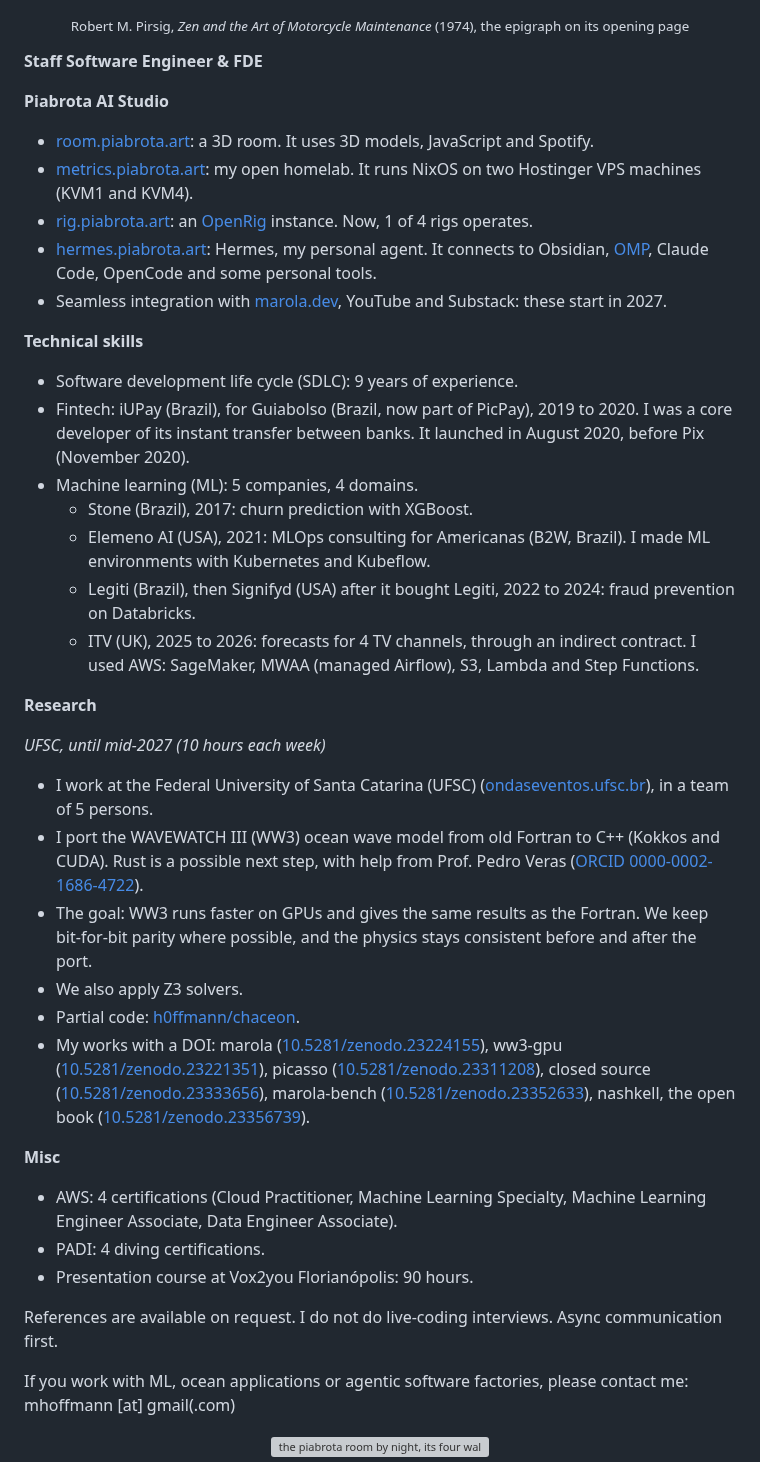
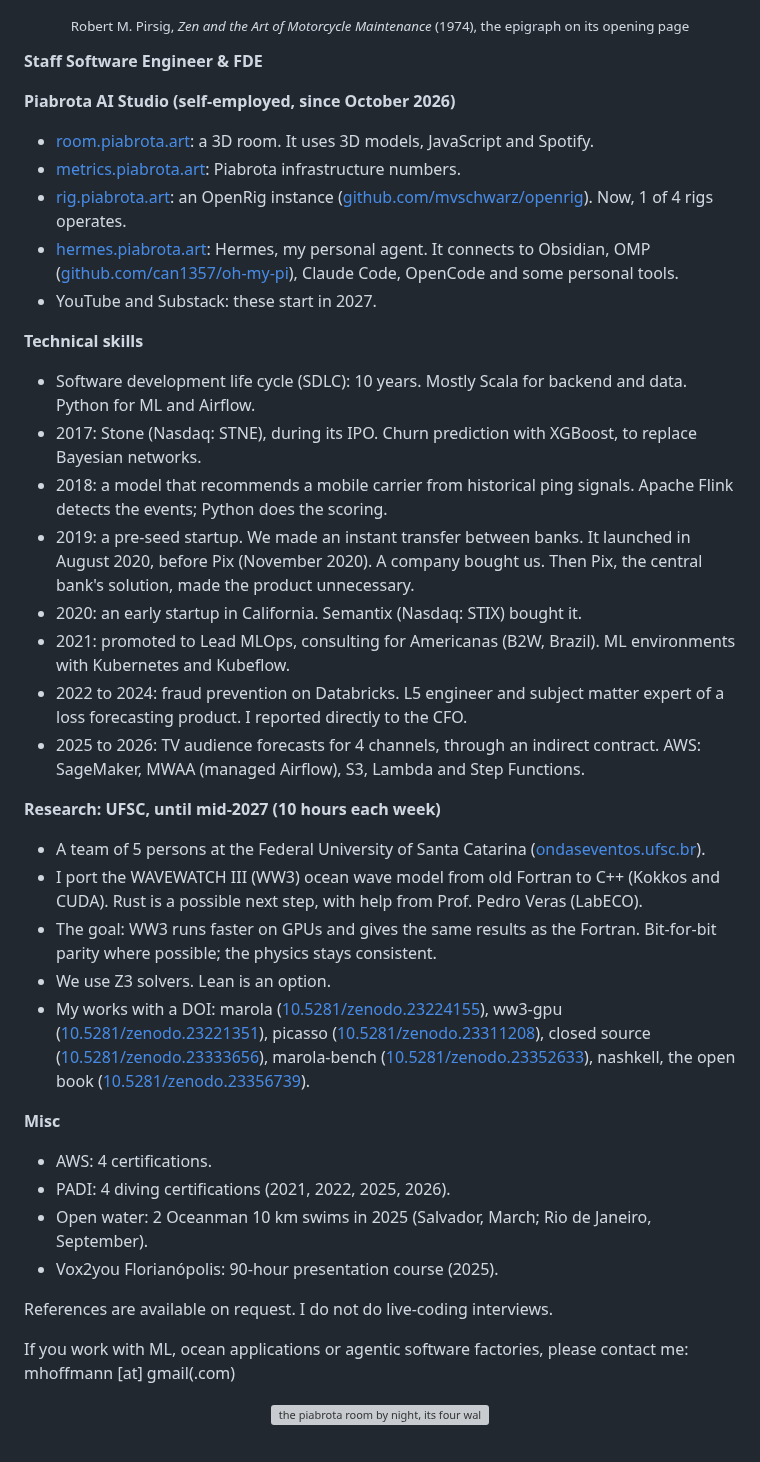
Before and after one commit to h0ffmann/h0ffmann, a Markdown page: README.md, the part around the change. Drawn GitHub-style; grey boxes are pictures that could not be loaded.

Commit message:
Follow the owner's new About draft in the profile introduction
The owner sent a new About draft: a year-by-year path from Stone to ITV, Piabrota as
self-employed since October 2026, Lean beside Z3, the PADI years, the two Oceanman swims. It is
cut to STE100 and under LinkedIn's 2,600 characters. The six DOIs stay (AGENTS.md, hard rule 2).

Tested: python3 -m unittest discover -s cv: the same 3 failures as on main, no new one

Co-Authored-By: Claude Opus 5.5 <noreply@anthropic.com>
Claude-Session: https://claude.ai/code/session_0193yhp3rNK8gtVz87VB819S

```diff
--- a/README.md
+++ b/README.md
@@ -4,38 +4,37 @@
 
 **Staff Software Engineer & FDE**
 
-**Piabrota AI Studio**
+**Piabrota AI Studio (self-employed, since October 2026)**
 - [room.piabrota.art](https://room.piabrota.art): a 3D room. It uses 3D models, JavaScript and Spotify.
-- [metrics.piabrota.art](https://metrics.piabrota.art): my open homelab. It runs NixOS on two Hostinger VPS machines (KVM1 and KVM4).
-- [rig.piabrota.art](https://rig.piabrota.art): an [OpenRig](https://github.com/mvschwarz/openrig) instance. Now, 1 of 4 rigs operates.
-- [hermes.piabrota.art](https://hermes.piabrota.art): Hermes, my personal agent. It connects to Obsidian, [OMP](https://github.com/can1357/oh-my-pi), Claude Code, OpenCode and some personal tools.
-- Seamless integration with [marola.dev](https://marola.dev), YouTube and Substack: these start in 2027.
+- [metrics.piabrota.art](https://metrics.piabrota.art): Piabrota infrastructure numbers.
+- [rig.piabrota.art](https://rig.piabrota.art): an OpenRig instance ([github.com/mvschwarz/openrig](https://github.com/mvschwarz/openrig)). Now, 1 of 4 rigs operates.
+- [hermes.piabrota.art](https://hermes.piabrota.art): Hermes, my personal agent. It connects to Obsidian, OMP ([github.com/can1357/oh-my-pi](https://github.com/can1357/oh-my-pi)), Claude Code, OpenCode and some personal tools.
+- YouTube and Substack: these start in 2027.
 
 **Technical skills**
-- Software development life cycle (SDLC): 9 years of experience.
-- Fintech: iUPay (Brazil), for Guiabolso (Brazil, now part of PicPay), 2019 to 2020. I was a core developer of its instant transfer between banks. It launched in August 2020, before Pix (November 2020).
-- Machine learning (ML): 5 companies, 4 domains.
-  - Stone (Brazil), 2017: churn prediction with XGBoost.
-  - Elemeno AI (USA), 2021: MLOps consulting for Americanas (B2W, Brazil). I made ML environments with Kubernetes and Kubeflow.
-  - Legiti (Brazil), then Signifyd (USA) after it bought Legiti, 2022 to 2024: fraud prevention on Databricks.
-  - ITV (UK), 2025 to 2026: forecasts for 4 TV channels, through an indirect contract. I used AWS: SageMaker, MWAA (managed Airflow), S3, Lambda and Step Functions.
+- Software development life cycle (SDLC): 10 years. Mostly Scala for backend and data. Python for ML and Airflow.
+- 2017: Stone (Nasdaq: STNE), during its IPO. Churn prediction with XGBoost, to replace Bayesian networks.
+- 2018: a model that recommends a mobile carrier from historical ping signals. Apache Flink detects the events; Python does the scoring.
+- 2019: a pre-seed startup. We made an instant transfer between banks. It launched in August 2020, before Pix (November 2020). A company bought us. Then Pix, the central bank's solution, made the product unnecessary.
+- 2020: an early startup in California. Semantix (Nasdaq: STIX) bought it.
+- 2021: promoted to Lead MLOps, consulting for Americanas (B2W, Brazil). ML environments with Kubernetes and Kubeflow.
+- 2022 to 2024: fraud prevention on Databricks. L5 engineer and subject matter expert of a loss forecasting product. I reported directly to the CFO.
+- 2025 to 2026: TV audience forecasts for 4 channels, through an indirect contract. AWS: SageMaker, MWAA (managed Airflow), S3, Lambda and Step Functions.
 
-**Research**
-
-*UFSC, until mid-2027 (10 hours each week)*
-- I work at the Federal University of Santa Catarina (UFSC) ([ondaseventos.ufsc.br](https://ondaseventos.ufsc.br)), in a team of 5 persons.
-- I port the WAVEWATCH III (WW3) ocean wave model from old Fortran to C++ (Kokkos and CUDA). Rust is a possible next step, with help from Prof. Pedro Veras ([ORCID 0000-0002-1686-4722](https://orcid.org/0000-0002-1686-4722)).
-- The goal: WW3 runs faster on GPUs and gives the same results as the Fortran. We keep bit-for-bit parity where possible, and the physics stays consistent before and after the port.
-- We also apply Z3 solvers.
-- Partial code: [h0ffmann/chaceon](https://github.com/h0ffmann/chaceon).
+**Research: UFSC, until mid-2027 (10 hours each week)**
+- A team of 5 persons at the Federal University of Santa Catarina ([ondaseventos.ufsc.br](https://ondaseventos.ufsc.br)).
+- I port the WAVEWATCH III (WW3) ocean wave model from old Fortran to C++ (Kokkos and CUDA). Rust is a possible next step, with help from Prof. Pedro Veras (LabECO).
+- The goal: WW3 runs faster on GPUs and gives the same results as the Fortran. Bit-for-bit parity where possible; the physics stays consistent.
+- We use Z3 solvers. Lean is an option.
 - My works with a DOI: marola ([10.5281/zenodo.23224155](https://doi.org/10.5281/zenodo.23224155)), ww3-gpu ([10.5281/zenodo.23221351](https://doi.org/10.5281/zenodo.23221351)), picasso ([10.5281/zenodo.23311208](https://doi.org/10.5281/zenodo.23311208)), closed source ([10.5281/zenodo.23333656](https://doi.org/10.5281/zenodo.23333656)), marola-bench ([10.5281/zenodo.23352633](https://doi.org/10.5281/zenodo.23352633)), nashkell, the open book ([10.5281/zenodo.23356739](https://doi.org/10.5281/zenodo.23356739)).
 
 **Misc**
-- AWS: 4 certifications (Cloud Practitioner, Machine Learning Specialty, Machine Learning Engineer Associate, Data Engineer Associate).
-- PADI: 4 diving certifications.
-- Presentation course at Vox2you Florianópolis: 90 hours.
+- AWS: 4 certifications.
+- PADI: 4 diving certifications (2021, 2022, 2025, 2026).
+- Open water: 2 Oceanman 10 km swims in 2025 (Salvador, March; Rio de Janeiro, September).
+- Vox2you Florianópolis: 90-hour presentation course (2025).
 
-References are available on request. I do not do live-coding interviews. Async communication first.
+References are available on request. I do not do live-coding interviews.
 
 If you work with ML, ocean applications or agentic software factories, please contact me: mhoffmann [at] gmail(.com)
 
```
